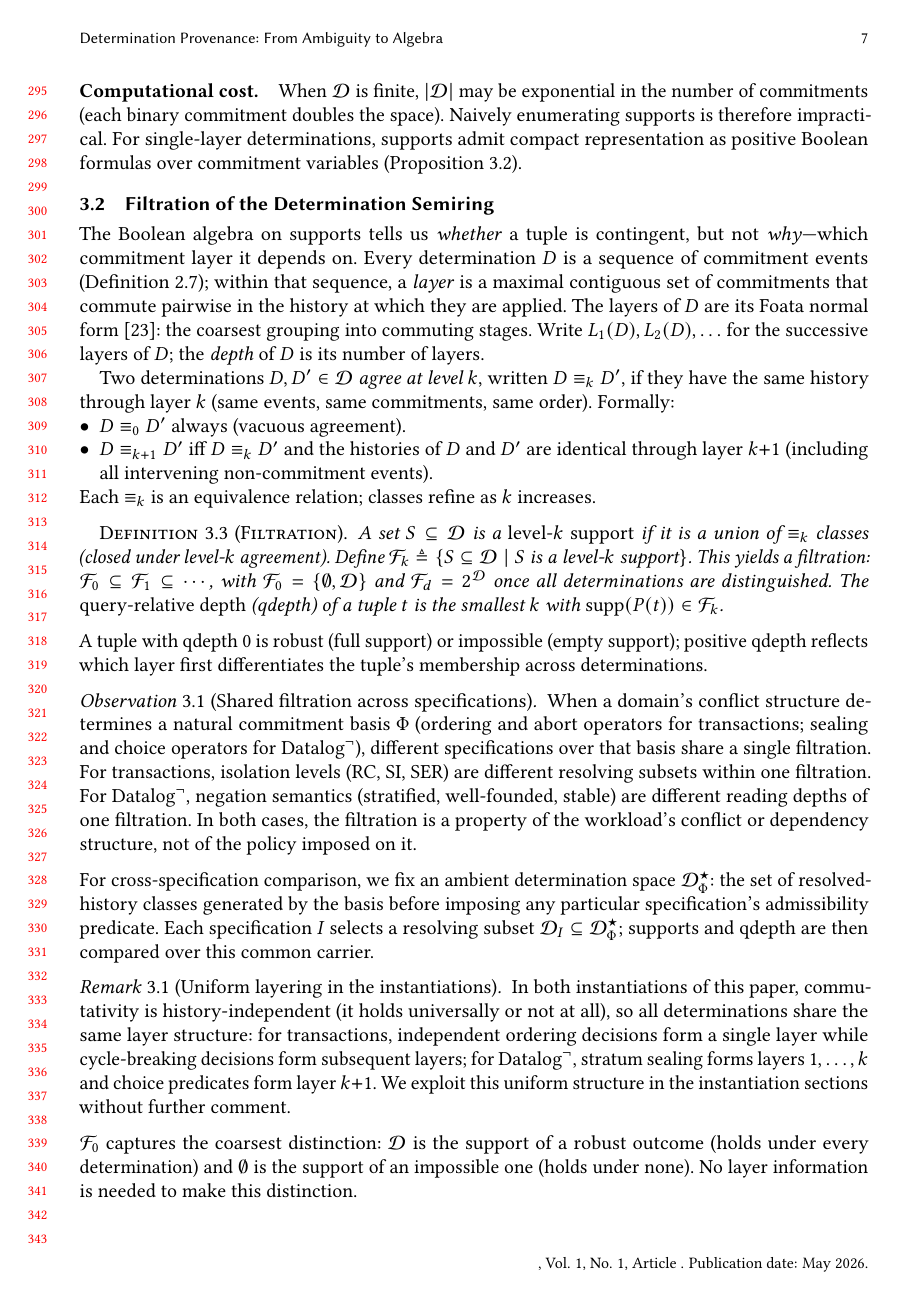
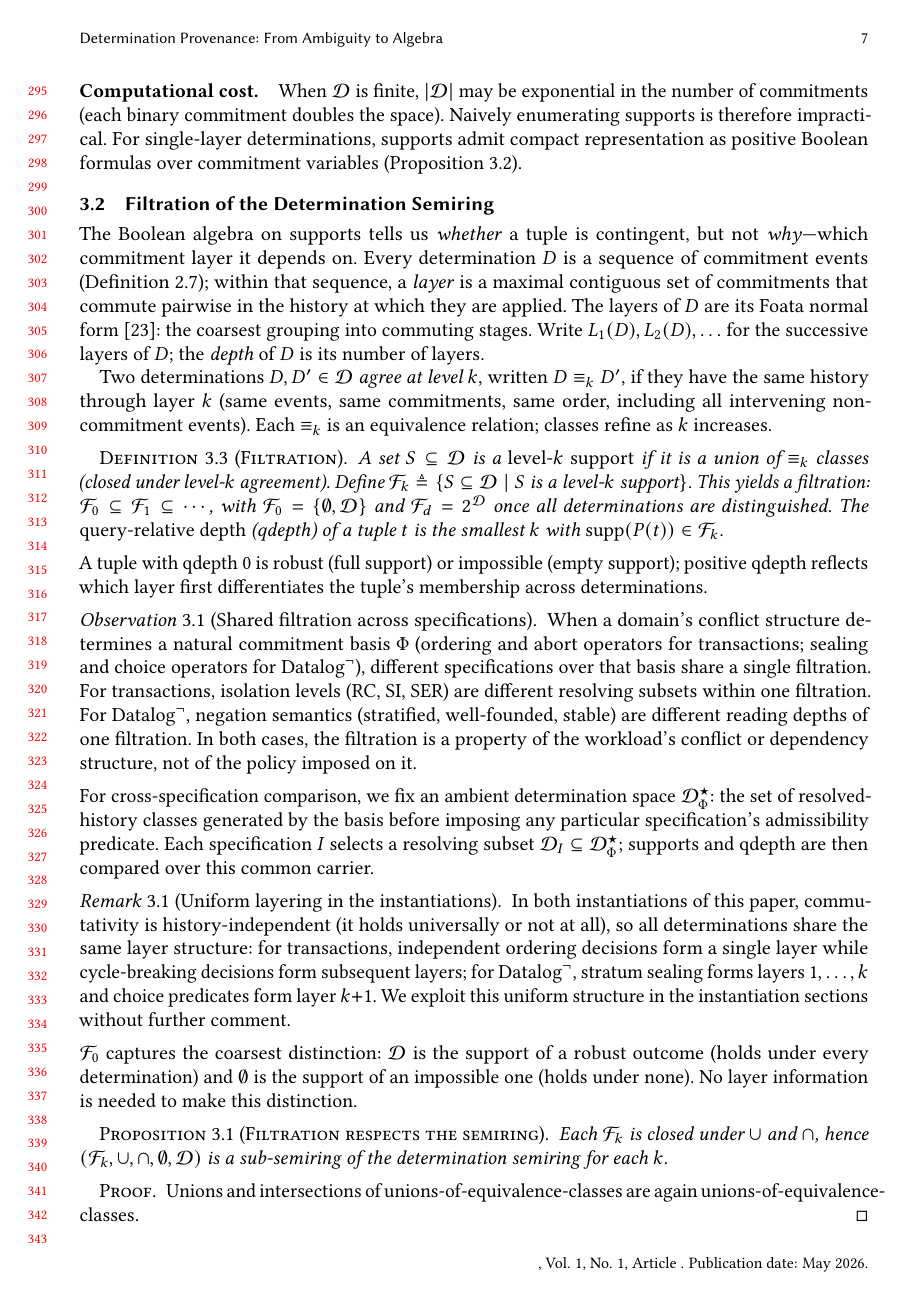
Before and after one commit to jhellerstein/provenance, a LaTeX paper (main.tex): page 7 of 37. Compiled offline with pdfLaTeX.

Commit message:
Drop inductive formulation of equiv_k; single direct definition suffices

```diff
--- a/main.tex
+++ b/main.tex
@@ -654,14 +654,8 @@ the \emph{depth} of $D$ is its number of layers.
 
 Two determinations $D, D' \in \mathcal{D}$ \emph{agree at level $k$},
 written $D \equiv_k D'$, if they have the same history through
-layer~$k$ (same events, same commitments, same order).
-Formally:
-\begin{itemize}[nosep,leftmargin=*]
-  \item $D \equiv_0 D'$ always (vacuous agreement).
-  \item $D \equiv_{k+1} D'$ iff $D \equiv_k D'$ and the histories of
-        $D$ and $D'$ are identical through layer~$k{+}1$ (including
-        all intervening non-commitment events).
-\end{itemize}
+layer~$k$ (same events, same commitments, same order, including all
+intervening non-commitment events).
 Each $\equiv_k$ is an equivalence relation; classes refine as $k$
 increases.
 
```
